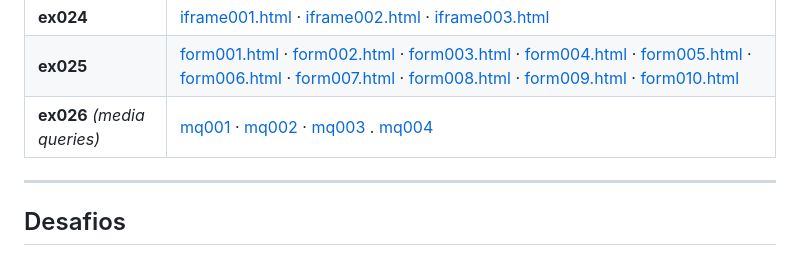
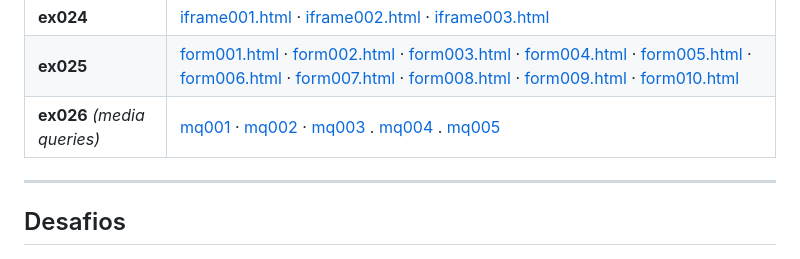
Before and after one commit to uabelem/html-css, a Markdown page: README.md, the part around the change. GitHub-like rendering.

```diff
--- a/README.md
+++ b/README.md
@@ -35,7 +35,7 @@
 | **ex023** | [tabela001.html](./exercicios/ex023/tabela001.html) · [tabela002.html](./exercicios/ex023/tabela002.html) · [tabela003.html](./exercicios/ex023/tabela003.html) · [tabela004.html](./exercicios/ex023/tabela004.html) · [tabela005.html](./exercicios/ex023/tabela005.html) · [tabela006.html](./exercicios/ex023/tabela006.html) |
 | **ex024** | [iframe001.html](./exercicios/ex024/iframe001.html) · [iframe002.html](./exercicios/ex024/iframe002.html) · [iframe003.html](./exercicios/ex024/iframe003.html) |
 | **ex025** | [form001.html](./exercicios/ex025/form001.html) · [form002.html](./exercicios/ex025/form002.html) · [form003.html](./exercicios/ex025/form003.html) · [form004.html](./exercicios/ex025/form004.html) · [form005.html](./exercicios/ex025/form005.html) · [form006.html](./exercicios/ex025/form006.html) · [form007.html](./exercicios/ex025/form007.html) · [form008.html](./exercicios/ex025/form008.html) · [form009.html](./exercicios/ex025/form009.html) · [form010.html](./exercicios/ex025/form010.html) |
-| **ex026** *(media queries)* | [mq001](./exercicios/ex026/mq001/index.html) · [mq002](./exercicios/ex026/mq002/index.html) · [mq003](./exercicios/ex026/mq003/index.html) . [mq004](./exercicios/ex026/mq004/index.html) |
+| **ex026** *(media queries)* | [mq001](./exercicios/ex026/mq001/index.html) · [mq002](./exercicios/ex026/mq002/index.html) · [mq003](./exercicios/ex026/mq003/index.html) . [mq004](./exercicios/ex026/mq004/index.html) . [mq005](./exercicios/ex026/mq005/index.html) |
 
 ---
 
```
